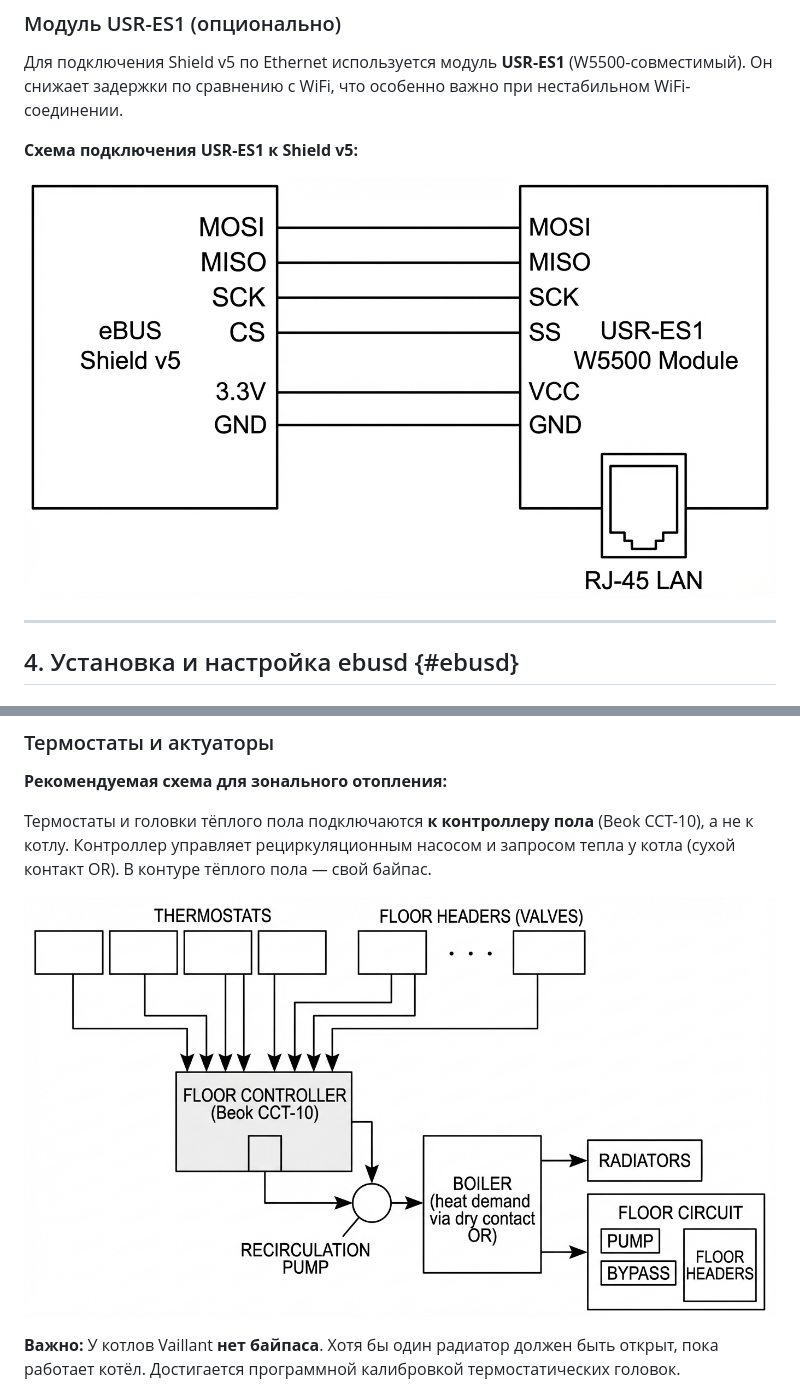
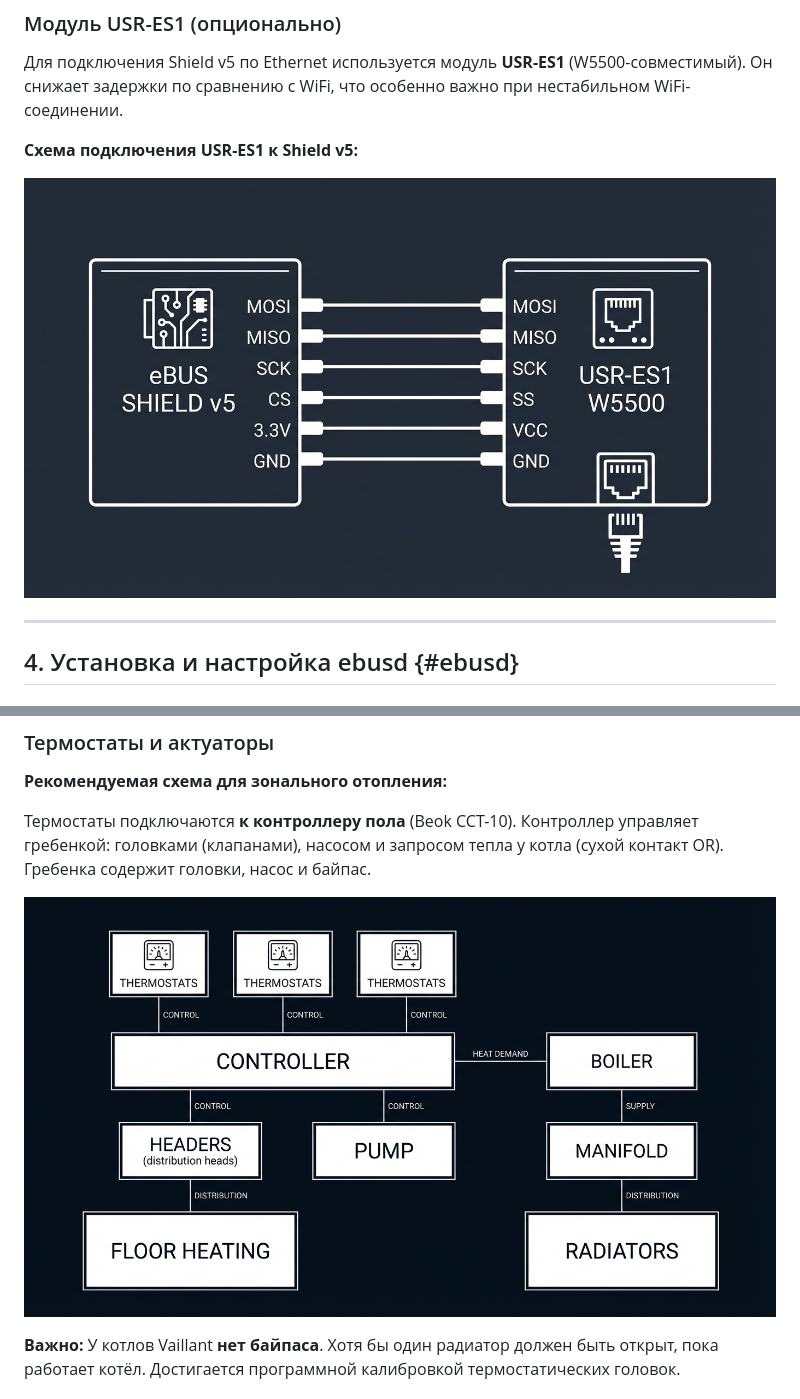
Before and after one commit to Gfermoto/Vaillant, a Markdown page: HABR_ARTICLE.md, 2 parts joined by grey strips. Rendered like a GitHub page; pictures changed too: images/habr_usr_es1_wiring.png, images/habr_zonal_heating.png.

Commit message:
Update article and diagrams: architecture, zonal heating, USR-ES1 wiring; remove habr_esp_relay.png
Made-with: Cursor

```diff
--- a/HABR_ARTICLE.md
+++ b/HABR_ARTICLE.md
@@ -449,7 +447,7 @@ automation:
 
 **Рекомендуемая схема для зонального отопления:**
 
-Термостаты и головки тёплого пола подключаются **к контроллеру пола** (Beok CCT-10), а не к котлу. Контроллер управляет рециркуляционным насосом и запросом тепла у котла (сухой контакт OR). В контуре тёплого пола — свой байпас.
+Термостаты подключаются **к контроллеру пола** (Beok CCT-10). Контроллер управляет гребенкой: головками (клапанами), насосом и запросом тепла у котла (сухой контакт OR). Гребенка содержит головки, насос и байпас.
 
 ![Zonal heating: thermostats and floor headers to controller; controller to pump and boiler](images/habr_zonal_heating.png)
 
```
Also changed, not shown: other parts of HABR_ARTICLE.md (+0 -2 lines), images/habr_esp_relay.png (deleted), 1 other file.
